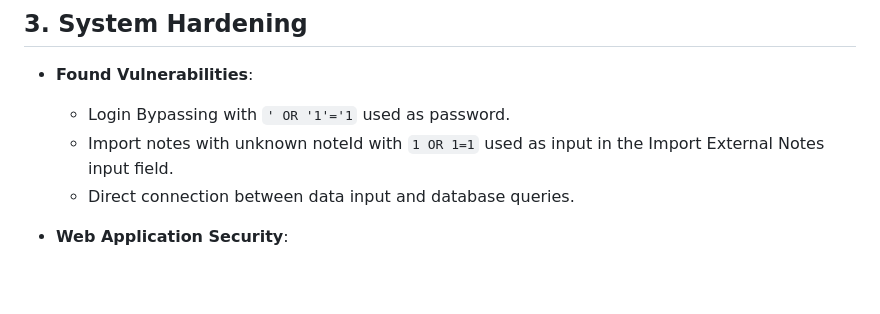
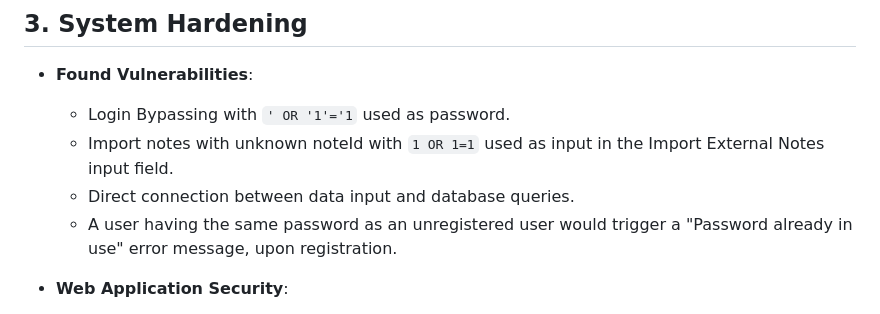
Before and after one commit to Davdu/Security1-Miniproject, a Markdown page: Report.md, the part around the change. Rendered like a GitHub page; blank space fills up the shorter version.

Commit message:
Added password vulneraberability

```diff
--- a/Report.md
+++ b/Report.md
@@ -30,6 +30,7 @@ This project involves setting up and securing a vulnerable Flask web application
   - Login Bypassing with `' OR '1'='1` used as password.
   - Import notes with unknown noteId with `1 OR 1=1` used as input in the Import External Notes input field.
   - Direct connection between data input and database queries.
+  - A user having the same password as an unregistered user would trigger a "Password already in use" error message, upon registration.
 
 - **Web Application Security**:
   - Patching SQL Injection vulnerabilities
```
